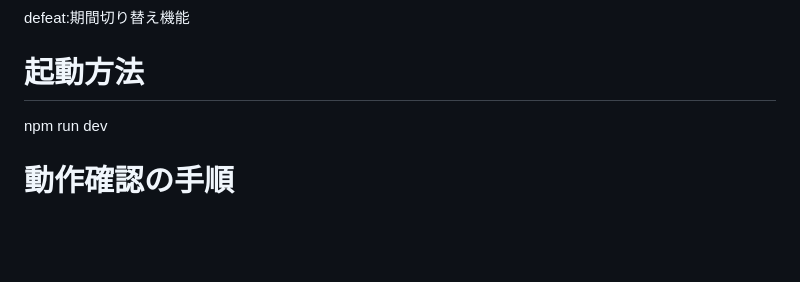
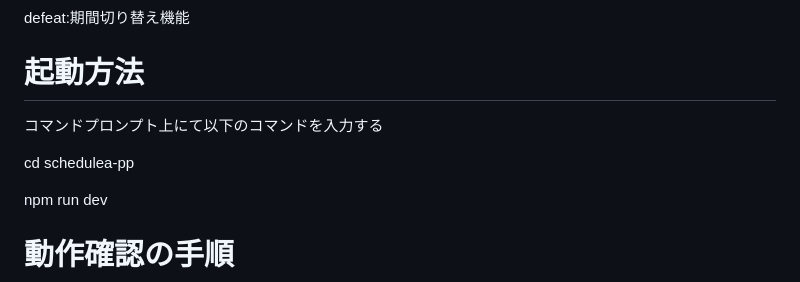
Before and after one commit to casama-art/TheTickTime-s-, a Markdown page: README.md, the part around the change. GitHub-like rendering; blank space fills up the shorter version.

Commit message:
第11回更新No.2

```diff
--- a/README.md
+++ b/README.md
@@ -60,6 +60,10 @@ defeat:期間切り替え機能
 
 
 # 起動方法
+コマンドプロンプト上にて以下のコマンドを入力する
+
+cd schedulea-pp
+
 npm run dev
 # 動作確認の手順
 1. ブラウザで(http://localhost:5173/) を開く
```
